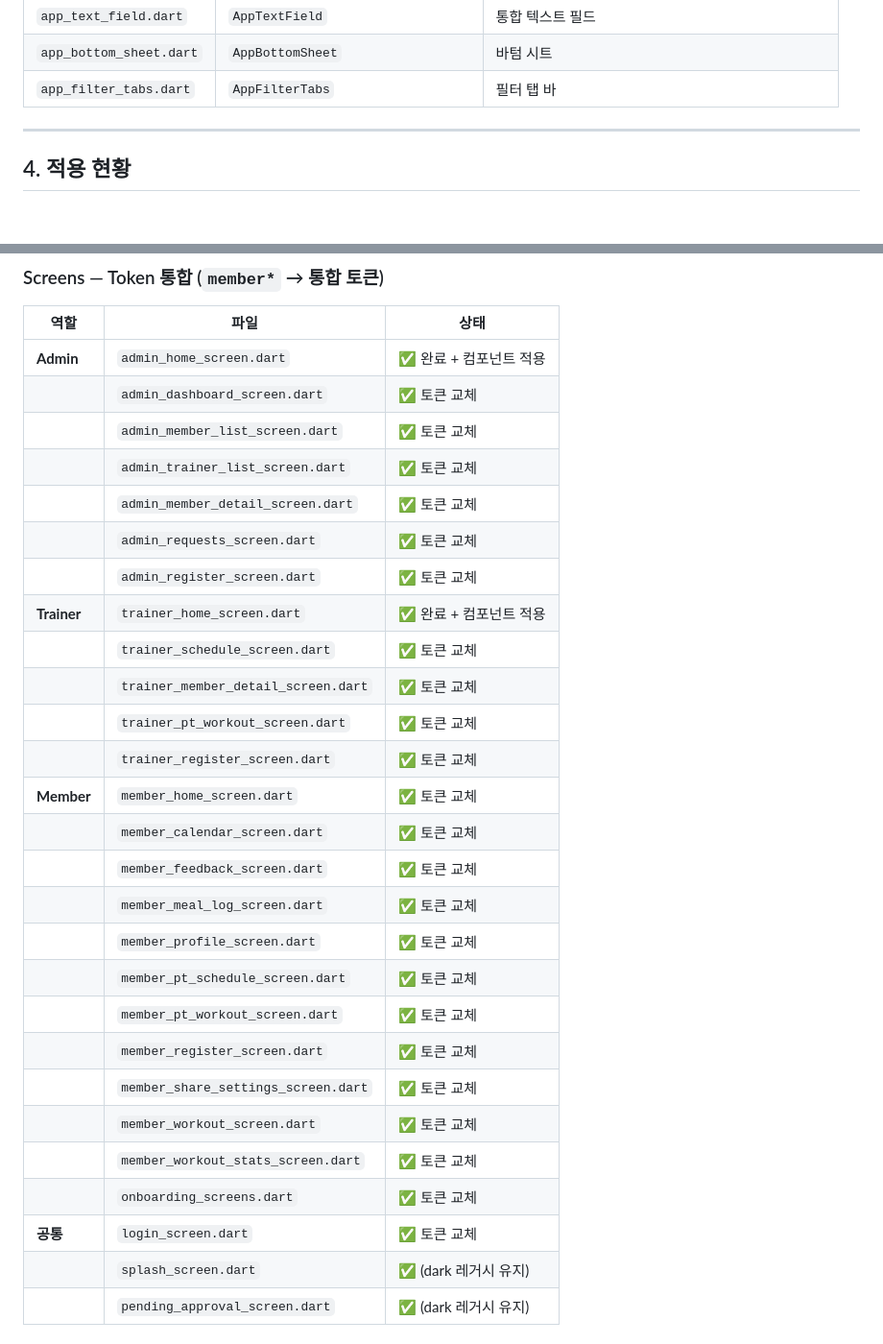
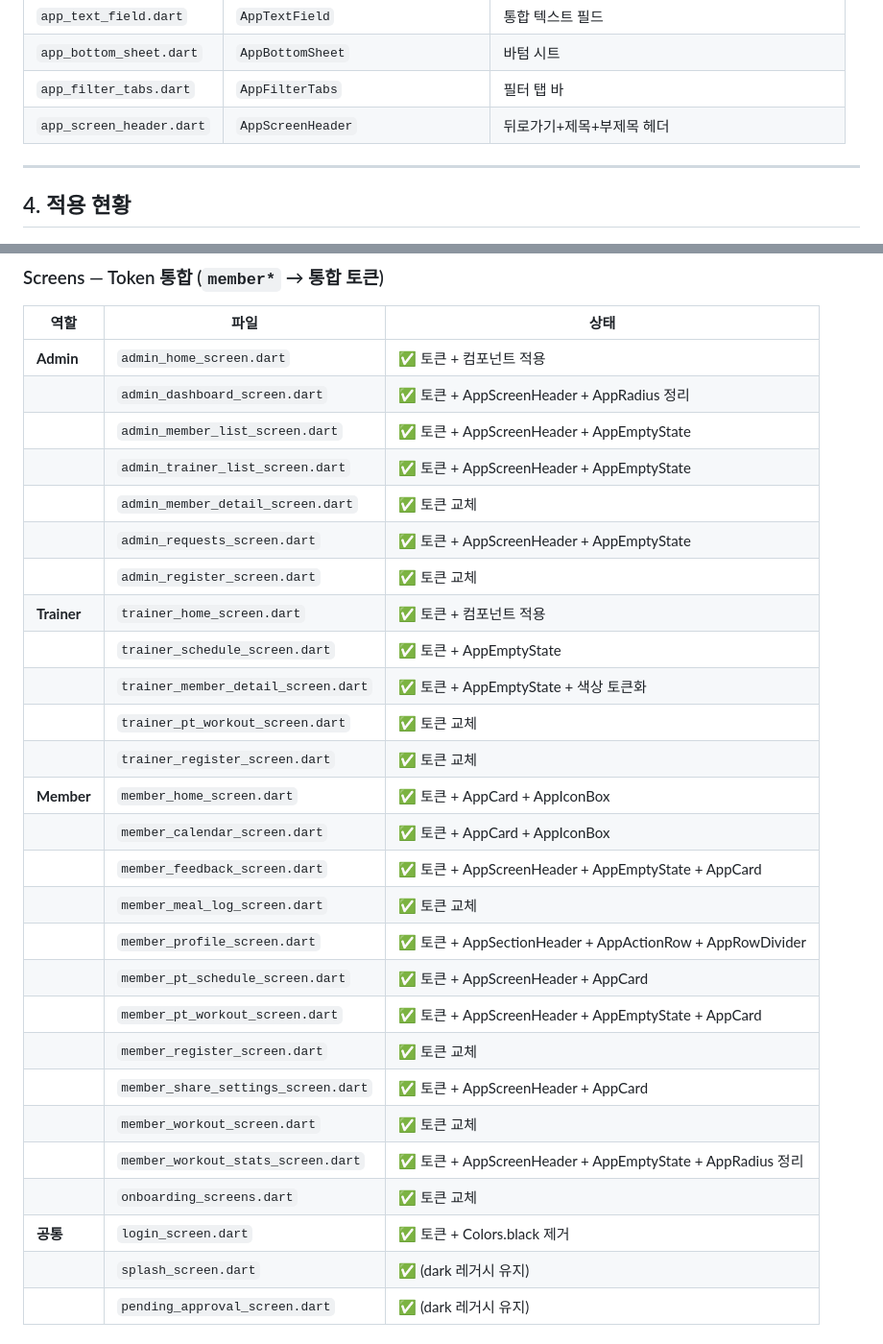
Before and after one commit to piljupark/burnfit, a Markdown page: DESIGN-SYSTEM-PROGRESS.md, 2 parts joined by grey strips. Shown at 96% size. GitHub-like rendering; blank space fills up the shorter version.

Commit message:
DESIGN-SYSTEM-PROGRESS.md 공유 컴포넌트 적용 현황 업데이트
AppScreenHeader, AppEmptyState 등 전체 적용 현황 반영.
위젯 중복 제거 14건 추가 기록.

Co-Authored-By: Claude Opus 4.6 <noreply@anthropic.com>

```diff
--- a/DESIGN-SYSTEM-PROGRESS.md
+++ b/DESIGN-SYSTEM-PROGRESS.md
@@ -117,6 +117,7 @@ Brand Identity
 | `app_text_field.dart` | `AppTextField` | 통합 텍스트 필드 |
 | `app_bottom_sheet.dart` | `AppBottomSheet` | 바텀 시트 |
 | `app_filter_tabs.dart` | `AppFilterTabs` | 필터 탭 바 |
+| `app_screen_header.dart` | `AppScreenHeader` | 뒤로가기+제목+부제목 헤더 |
 
 ---
 
@@ -134,31 +135,31 @@ Brand Identity
 
 | 역할 | 파일 | 상태 |
 |------|------|------|
-| **Admin** | `admin_home_screen.dart` | ✅ 완료 + 컴포넌트 적용 |
-| | `admin_dashboard_screen.dart` | ✅ 토큰 교체 |
-| | `admin_member_list_screen.dart` | ✅ 토큰 교체 |
-| | `admin_trainer_list_screen.dart` | ✅ 토큰 교체 |
+| **Admin** | `admin_home_screen.dart` | ✅ 토큰 + 컴포넌트 적용 |
+| | `admin_dashboard_screen.dart` | ✅ 토큰 + AppScreenHeader + AppRadius 정리 |
+| | `admin_member_list_screen.dart` | ✅ 토큰 + AppScreenHeader + AppEmptyState |
+| | `admin_trainer_list_screen.dart` | ✅ 토큰 + AppScreenHeader + AppEmptyState |
 | | `admin_member_detail_screen.dart` | ✅ 토큰 교체 |
-| | `admin_requests_screen.dart` | ✅ 토큰 교체 |
+| | `admin_requests_screen.dart` | ✅ 토큰 + AppScreenHeader + AppEmptyState |
 | | `admin_register_screen.dart` | ✅ 토큰 교체 |
-| **Trainer** | `trainer_home_screen.dart` | ✅ 완료 + 컴포넌트 적용 |
-| | `trainer_schedule_screen.dart` | ✅ 토큰 교체 |
-| | `trainer_member_detail_screen.dart` | ✅ 토큰 교체 |
+| **Trainer** | `trainer_home_screen.dart` | ✅ 토큰 + 컴포넌트 적용 |
+| | `trainer_schedule_screen.dart` | ✅ 토큰 + AppEmptyState |
+| | `trainer_member_detail_screen.dart` | ✅ 토큰 + AppEmptyState + 색상 토큰화 |
 | | `trainer_pt_workout_screen.dart` | ✅ 토큰 교체 |
 | | `trainer_register_screen.dart` | ✅ 토큰 교체 |
-| **Member** | `member_home_screen.dart` | ✅ 토큰 교체 |
-| | `member_calendar_screen.dart` | ✅ 토큰 교체 |
-| | `member_feedback_screen.dart` | ✅ 토큰 교체 |
+| **Member** | `member_home_screen.dart` | ✅ 토큰 + AppCard + AppIconBox |
+| | `member_calendar_screen.dart` | ✅ 토큰 + AppCard + AppIconBox |
+| | `member_feedback_screen.dart` | ✅ 토큰 + AppScreenHeader + AppEmptyState + AppCard |
 | | `member_meal_log_screen.dart` | ✅ 토큰 교체 |
-| | `member_profile_screen.dart` | ✅ 토큰 교체 |
-| | `member_pt_schedule_screen.dart` | ✅ 토큰 교체 |
-| | `member_pt_workout_screen.dart` | ✅ 토큰 교체 |
+| | `member_profile_screen.dart` | ✅ 토큰 + AppSectionHeader + AppActionRow + AppRowDivider |
+| | `member_pt_schedule_screen.dart` | ✅ 토큰 + AppScreenHeader + AppCard |
+| | `member_pt_workout_screen.dart` | ✅ 토큰 + AppScreenHeader + AppEmptyState + AppCard |
 | | `member_register_screen.dart` | ✅ 토큰 교체 |
-| | `member_share_settings_screen.dart` | ✅ 토큰 교체 |
+| | `member_share_settings_screen.dart` | ✅ 토큰 + AppScreenHeader + AppCard |
 | | `member_workout_screen.dart` | ✅ 토큰 교체 |
-| | `member_workout_stats_screen.dart` | ✅ 토큰 교체 |
+| | `member_workout_stats_screen.dart` | ✅ 토큰 + AppScreenHeader + AppEmptyState + AppRadius 정리 |
 | | `onboarding_screens.dart` | ✅ 토큰 교체 |
-| **공통** | `login_screen.dart` | ✅ 토큰 교체 |
+| **공통** | `login_screen.dart` | ✅ 토큰 + Colors.black 제거 |
 | | `splash_screen.dart` | ✅ (dark 레거시 유지) |
 | | `pending_approval_screen.dart` | ✅ (dark 레거시 유지) |
 
```
Also changed, not shown: other parts of DESIGN-SYSTEM-PROGRESS.md (+12 -1 lines).
